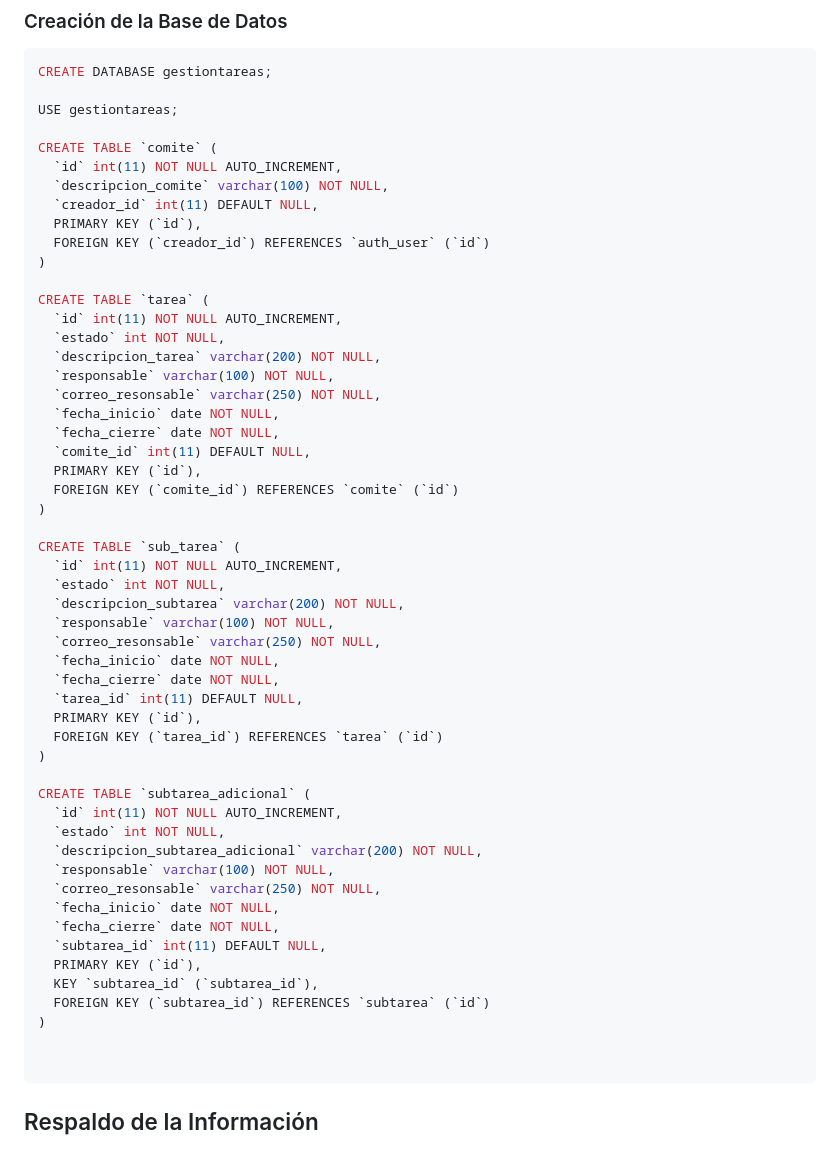
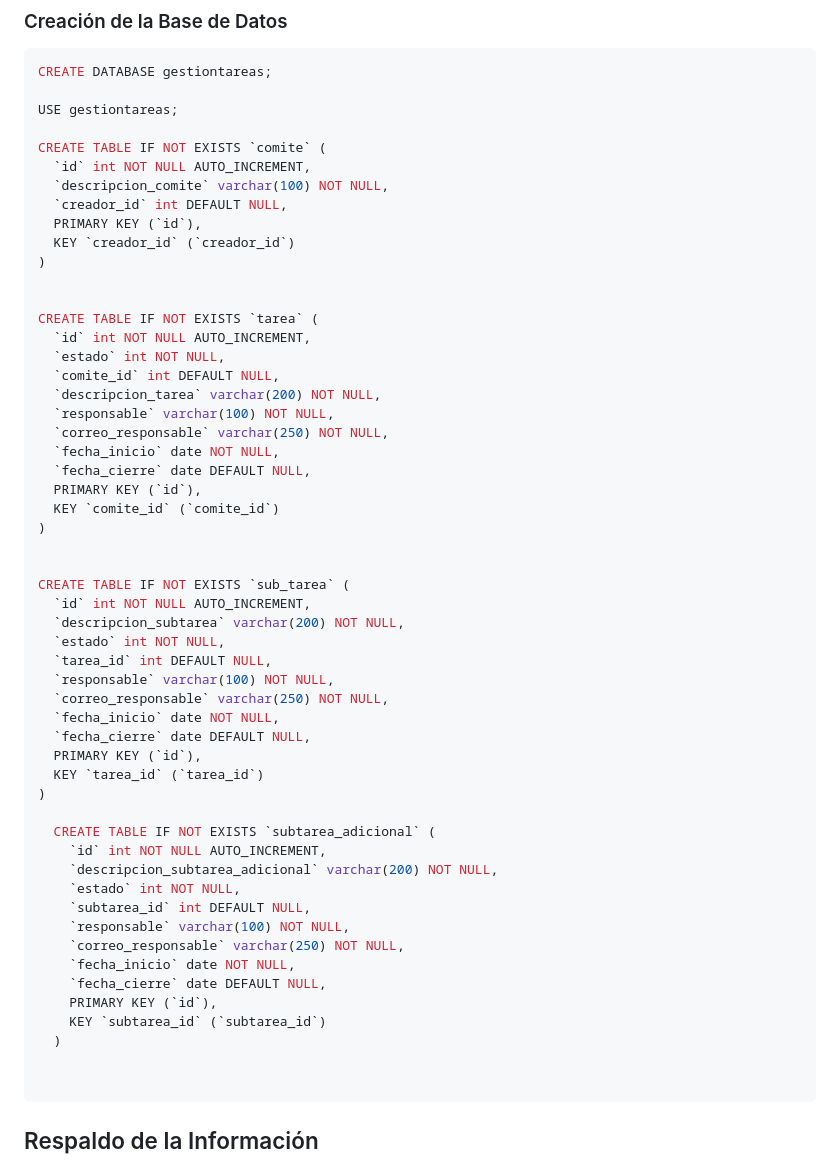
Before and after one commit to SistemaAlimentadorOriental6/Gesti-n-Tareas, a Markdown page: README.md, the part around the change. Rendered like a GitHub page.

Commit message:
fix: Corrección en el archivo README

````diff
--- a/README.md
+++ b/README.md
@@ -76,53 +76,54 @@ CREATE DATABASE gestiontareas;
 
 USE gestiontareas;
 
-CREATE TABLE `comite` (
-  `id` int(11) NOT NULL AUTO_INCREMENT,
+CREATE TABLE IF NOT EXISTS `comite` (
+  `id` int NOT NULL AUTO_INCREMENT,
   `descripcion_comite` varchar(100) NOT NULL,
-  `creador_id` int(11) DEFAULT NULL,
+  `creador_id` int DEFAULT NULL,
   PRIMARY KEY (`id`),
-  FOREIGN KEY (`creador_id`) REFERENCES `auth_user` (`id`)
+  KEY `creador_id` (`creador_id`)
 )
 
-CREATE TABLE `tarea` (
-  `id` int(11) NOT NULL AUTO_INCREMENT,
+
+CREATE TABLE IF NOT EXISTS `tarea` (
+  `id` int NOT NULL AUTO_INCREMENT,
   `estado` int NOT NULL,
+  `comite_id` int DEFAULT NULL,
   `descripcion_tarea` varchar(200) NOT NULL,
   `responsable` varchar(100) NOT NULL,
-  `correo_resonsable` varchar(250) NOT NULL,
+  `correo_responsable` varchar(250) NOT NULL,
   `fecha_inicio` date NOT NULL,
-  `fecha_cierre` date NOT NULL,
-  `comite_id` int(11) DEFAULT NULL,
+  `fecha_cierre` date DEFAULT NULL,
   PRIMARY KEY (`id`),
-  FOREIGN KEY (`comite_id`) REFERENCES `comite` (`id`)
+  KEY `comite_id` (`comite_id`)
 )
 
-CREATE TABLE `sub_tarea` (
-  `id` int(11) NOT NULL AUTO_INCREMENT,
+
+CREATE TABLE IF NOT EXISTS `sub_tarea` (
+  `id` int NOT NULL AUTO_INCREMENT,
+  `descripcion_subtarea` varchar(200) NOT NULL,
   `estado` int NOT NULL,
-  `descripcion_subtarea` varchar(200) NOT NULL,
+  `tarea_id` int DEFAULT NULL,
   `responsable` varchar(100) NOT NULL,
-  `correo_resonsable` varchar(250) NOT NULL,
+  `correo_responsable` varchar(250) NOT NULL,
   `fecha_inicio` date NOT NULL,
-  `fecha_cierre` date NOT NULL,
-  `tarea_id` int(11) DEFAULT NULL,
+  `fecha_cierre` date DEFAULT NULL,
   PRIMARY KEY (`id`),
-  FOREIGN KEY (`tarea_id`) REFERENCES `tarea` (`id`)
+  KEY `tarea_id` (`tarea_id`)
 )
 
-CREATE TABLE `subtarea_adicional` (
-  `id` int(11) NOT NULL AUTO_INCREMENT,
-  `estado` int NOT NULL,
-  `descripcion_subtarea_adicional` varchar(200) NOT NULL,
-  `responsable` varchar(100) NOT NULL,
-  `correo_resonsable` varchar(250) NOT NULL,
-  `fecha_inicio` date NOT NULL,
-  `fecha_cierre` date NOT NULL,
-  `subtarea_id` int(11) DEFAULT NULL,
-  PRIMARY KEY (`id`),
-  KEY `subtarea_id` (`subtarea_id`),
-  FOREIGN KEY (`subtarea_id`) REFERENCES `subtarea` (`id`)
-)
+  CREATE TABLE IF NOT EXISTS `subtarea_adicional` (
+    `id` int NOT NULL AUTO_INCREMENT,
+    `descripcion_subtarea_adicional` varchar(200) NOT NULL,
+    `estado` int NOT NULL,
+    `subtarea_id` int DEFAULT NULL,
+    `responsable` varchar(100) NOT NULL,
+    `correo_responsable` varchar(250) NOT NULL,
+    `fecha_inicio` date NOT NULL,
+    `fecha_cierre` date DEFAULT NULL,
+    PRIMARY KEY (`id`),
+    KEY `subtarea_id` (`subtarea_id`)
+  )
 
 
 ```
````
